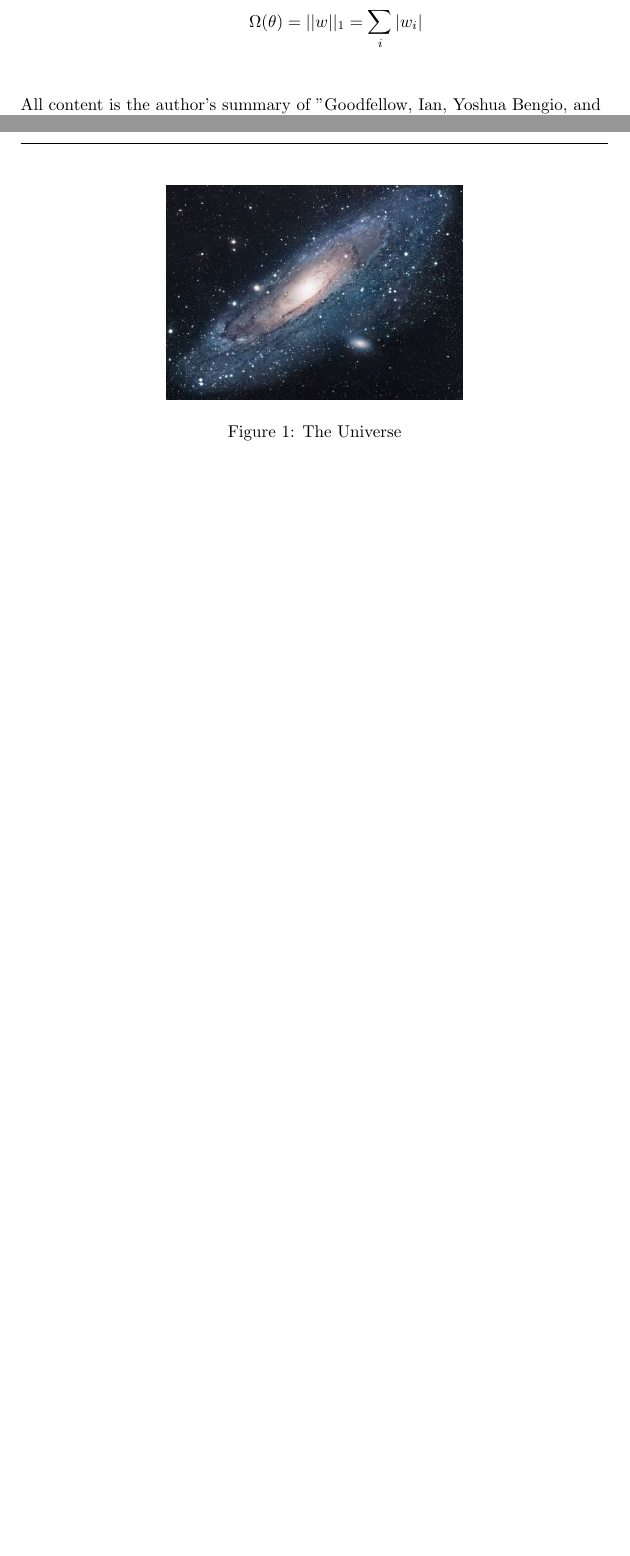
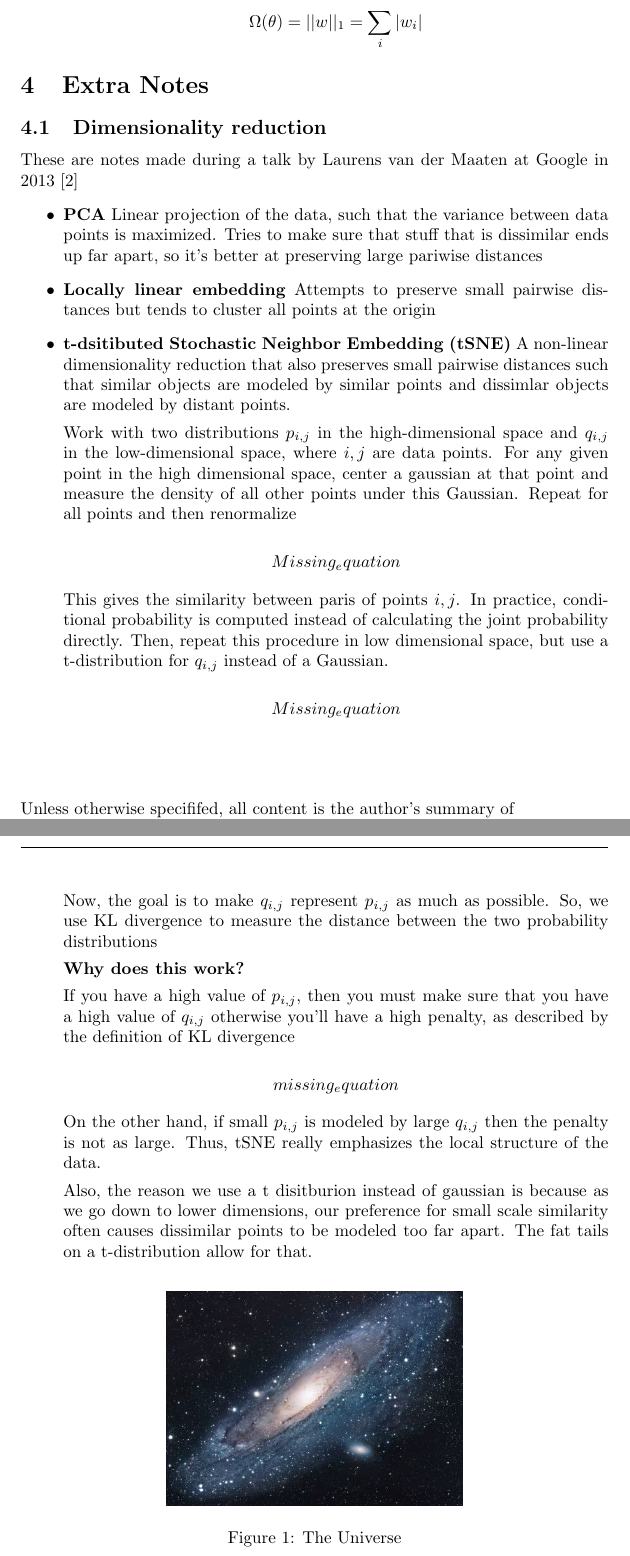
Before and after one commit to yhr91/DLText_Notes, a LaTeX document (main.tex): two parts of pages 2 and 3 of 3 before the commit and two parts of pages 3 and 4 of 4 after it, joined at a grey line, cut so that both start at the same text, the shorter picture padded with empty space. Compiled offline with pdfLaTeX.

Commit message:
Notes on tSNE from van der Maaten's talk

```diff
--- a/main.tex
+++ b/main.tex
@@ -7,7 +7,7 @@
 
 \pagestyle{fancy}
 \fancyhf{}
-\fancyfoot[L]{All content is the author's summary of "Goodfellow, Ian, Yoshua Bengio, and Aaron Courville. Deep learning. MIT press, 2016."}
+\fancyfoot[L]{Unless otherwise specififed, all content is the author's summary of "Goodfellow, Ian, Yoshua Bengio, and Aaron Courville. Deep learning. MIT press, 2016."}
 
 \title{Deep Learning Textbook - Notes}
 \author{yusuf.roohani }
@@ -87,6 +93,44 @@ Generally, for neural networks, we \textbf{only penalize the weights of the affi
 
 \end{itemize}
 
+\section{Extra Notes}
+
+\subsection{Dimensionality reduction}
+
+These are notes made during a talk by Laurens van der Maaten at Google in 2013 \cite{vdMaaten}
+\begin{itemize}
+    \item \textbf{PCA}
+    Linear projection of the data, such that the variance between data points is maximized. Tries to make sure that stuff that is dissimilar ends up far apart, so it's better at preserving large pariwise distances
+
+    \item \textbf{Locally linear embedding}
+    Attempts to preserve small pairwise distances but tends to cluster all points at the origin
+
+    \item \textbf{t-dsitibuted Stochastic Neighbor Embedding (tSNE)}
+    A non-linear dimensionality reduction that also preserves small pairwise distances such that similar objects are modeled by similar points and dissimlar objects are modeled by distant points.
+
+    Work with two distributions $p_{i,j}$ in the high-dimensional space and ${q_{i,j}$ in the low-dimensional space, where $i,j$ are data points. For any given point in the high dimensional space, center a gaussian at that point and measure the density of all other points under this Gaussian. Repeat for all points and then renormalize
+
+    $$ Missing_equation $$
+
+    This gives the similarity between paris of points $i,j$. In practice, conditional probability is computed instead of calculating the joint probability directly. Then, repeat this procedure in low dimensional space, but use a t-distribution for $q_{i,j}$ instead of a Gaussian.
+
+    $$ Missing_equation $$
+
+    Now, the goal is to make $q_{i,j}$ represent $p_{i,j}$ as much as possible. So, we use KL divergence to measure the distance between the two probability distributions
+
+    \textbf{Why does this work?}
+
+    If you have a high value of $p_{i,j}$, then you must make sure that you have a high value of $q_{i,j}$ otherwise you'll have a high penalty, as described by the definition of KL divergence
+
+    $$ missing_equation$$
+
+    On the other hand, if small $p_{i,j}$ is modeled by large $q_{i,j}$ then the penalty is not as large. Thus, tSNE really emphasizes the local structure of the data.
+
+    Also, the reason we use a t disitburion instead of gaussian is because as we go down to lower dimensions, our preference for small scale similarity often causes dissimilar points to be modeled too far apart. The fat tails on a t-distribution allow for that.
+
+
+\end{itemize}
+
 \begin{figure}[h!]
 \centering
 \includegraphics[scale=1.7]{universe.jpg}
```
Also changed, not shown: references.bib (+8 -0 lines), main.tex (7 more changed lines).
